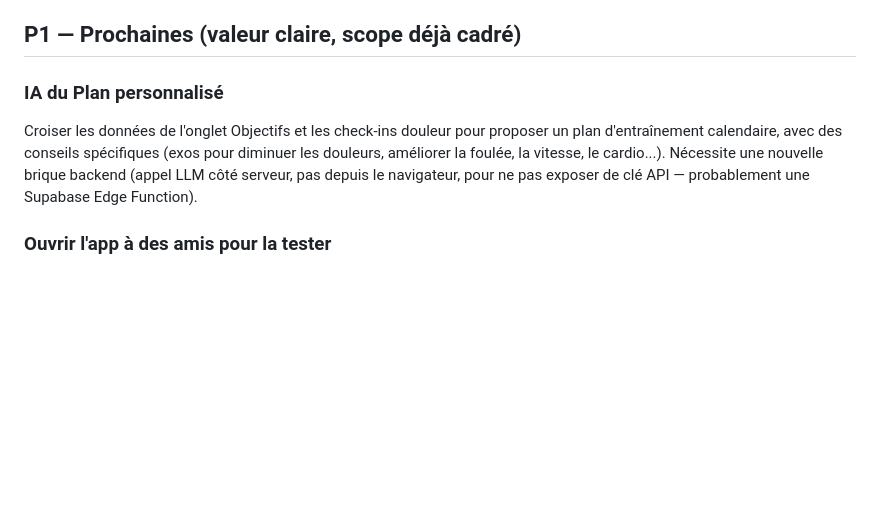
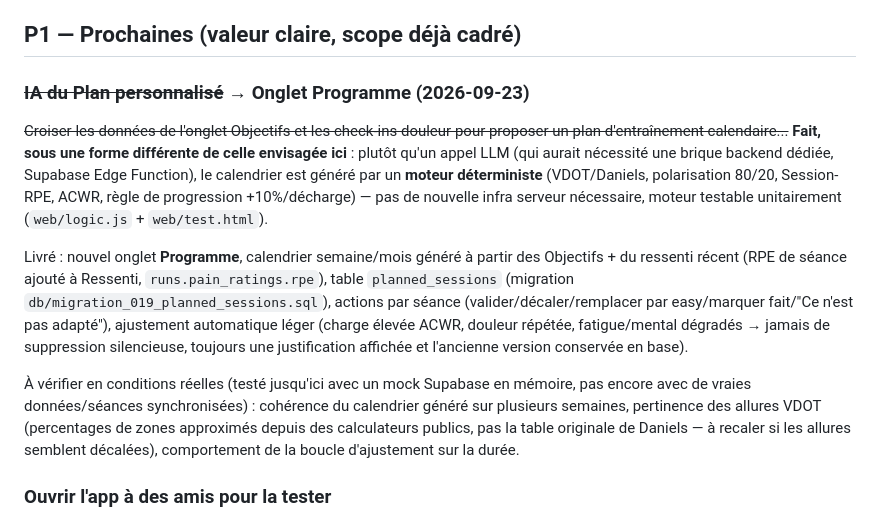
Before and after one commit to alemomar/myrunningapp, a Markdown page: Roadmap/roadmap.md, the part around the change. Rendered like a GitHub page; blank space fills up the shorter version.

Commit message:
Roadmap: marque l'onglet Programme comme fait
Co-Authored-By: Claude Sonnet 5 <noreply@anthropic.com>

```diff
--- a/Roadmap/roadmap.md
+++ b/Roadmap/roadmap.md
@@ -4,9 +4,12 @@ Idées de fonctionnalités futures, priorisées. Chaque entrée : contexte rapid
 
 ## P1 — Prochaines (valeur claire, scope déjà cadré)
 
-### IA du Plan personnalisé
-Croiser les données de l'onglet Objectifs et les check-ins douleur pour proposer un plan d'entraînement calendaire, avec des conseils spécifiques (exos pour diminuer les douleurs, améliorer la foulée, la vitesse, le cardio...).
-Nécessite une nouvelle brique backend (appel LLM côté serveur, pas depuis le navigateur, pour ne pas exposer de clé API — probablement une Supabase Edge Function).
+### ~~IA du Plan personnalisé~~ → Onglet Programme (2026-09-23)
+~~Croiser les données de l'onglet Objectifs et les check-ins douleur pour proposer un plan d'entraînement calendaire...~~ **Fait, sous une forme différente de celle envisagée ici** : plutôt qu'un appel LLM (qui aurait nécessité une brique backend dédiée, Supabase Edge Function), le calendrier est généré par un **moteur déterministe** (VDOT/Daniels, polarisation 80/20, Session-RPE, ACWR, règle de progression +10%/décharge) — pas de nouvelle infra serveur nécessaire, moteur testable unitairement (`web/logic.js` + `web/test.html`).
+
+Livré : nouvel onglet **Programme**, calendrier semaine/mois généré à partir des Objectifs + du ressenti récent (RPE de séance ajouté à Ressenti, `runs.pain_ratings.rpe`), table `planned_sessions` (migration `db/migration_019_planned_sessions.sql`), actions par séance (valider/décaler/remplacer par easy/marquer fait/"Ce n'est pas adapté"), ajustement automatique léger (charge élevée ACWR, douleur répétée, fatigue/mental dégradés → jamais de suppression silencieuse, toujours une justification affichée et l'ancienne version conservée en base).
+
+À vérifier en conditions réelles (testé jusqu'ici avec un mock Supabase en mémoire, pas encore avec de vraies données/séances synchronisées) : cohérence du calendrier généré sur plusieurs semaines, pertinence des allures VDOT (percentages de zones approximés depuis des calculateurs publics, pas la table originale de Daniels — à recaler si les allures semblent décalées), comportement de la boucle d'ajustement sur la durée.
 
 ### Ouvrir l'app à des amis pour la tester
 **(2026-09-09)** Remplace la décision du 5 sept ci-dessous (P3 "Hébergement public") — la question s'est reposée directement, à traiter maintenant plutôt qu'après validation MVP.
```
